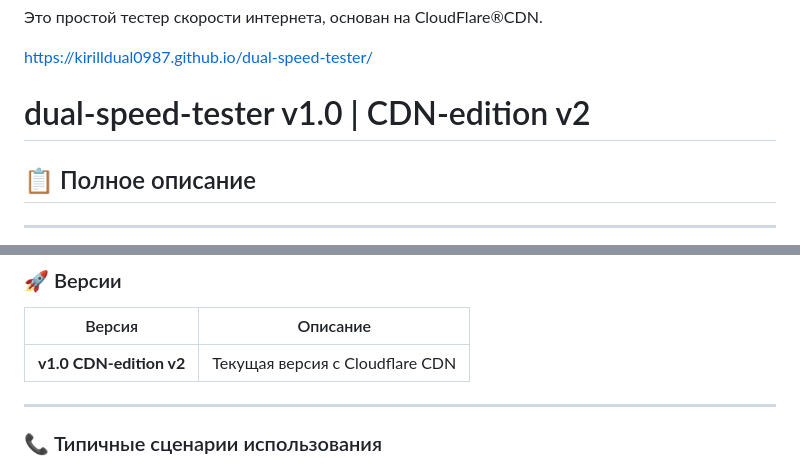
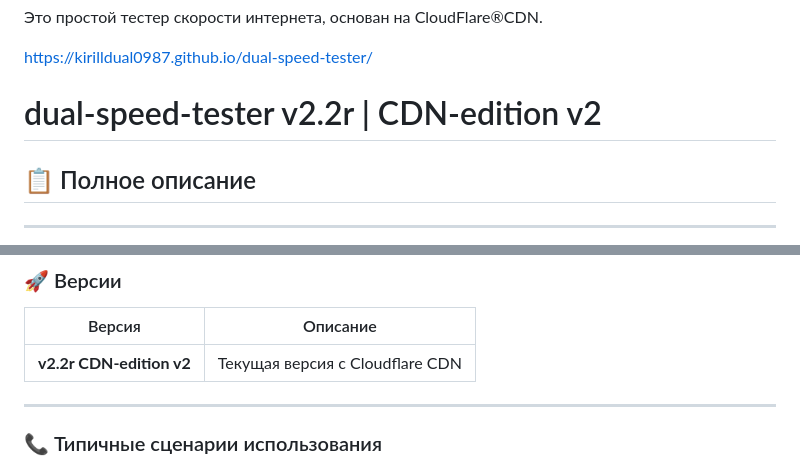
Before and after one commit to kirilldual0987/dual-speed-tester, a Markdown page: README.md, 2 parts joined by grey strips. Rendered like a GitHub page.

```diff
--- a/README.md
+++ b/README.md
@@ -32,7 +32,7 @@ https://kirilldual0987.github.io/dual-speed-tester/
 
 
 
-# dual-speed-tester v1.0 | CDN-edition v2
+# dual-speed-tester v2.2r | CDN-edition v2
 
 ## 📋 Полное описание
 
@@ -338,7 +338,7 @@ localStorage.setItem('dualspeedtester_history', JSON.stringify([
 
 | Версия | Описание |
 |--------|----------|
-| **v1.0 CDN-edition v2** | Текущая версия с Cloudflare CDN |
+| **v2.2r CDN-edition v2** | Текущая версия с Cloudflare CDN |
 
 ---
 
```
